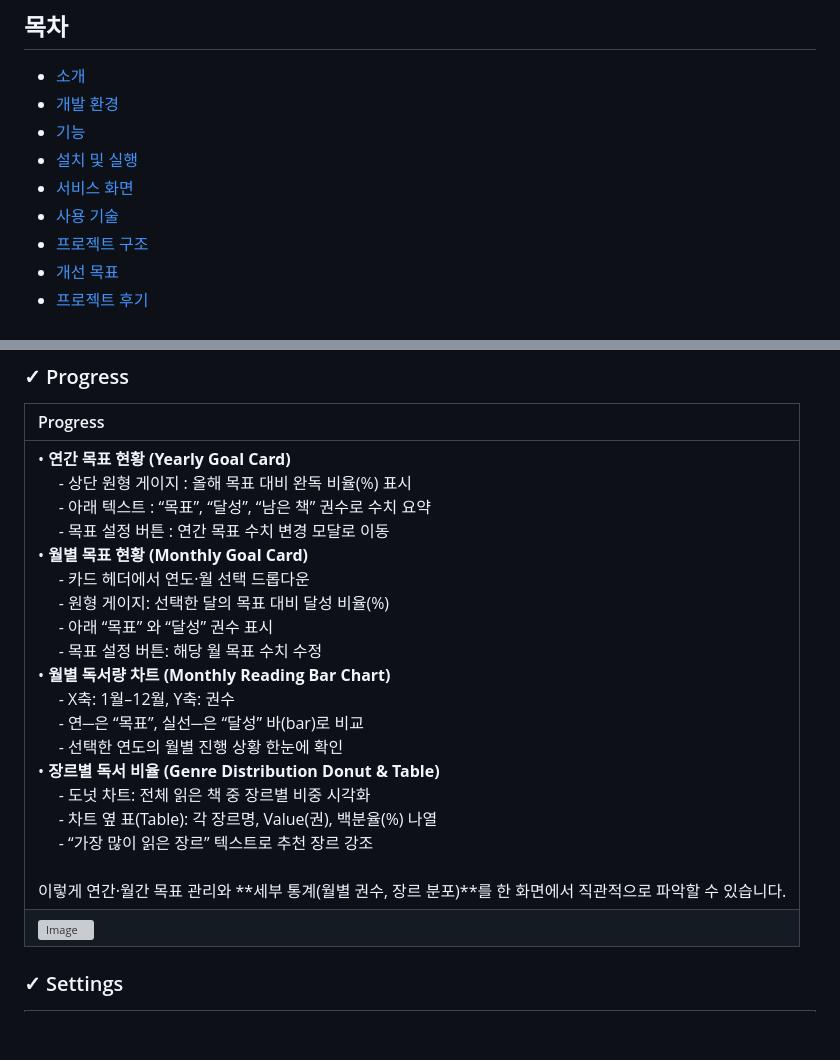
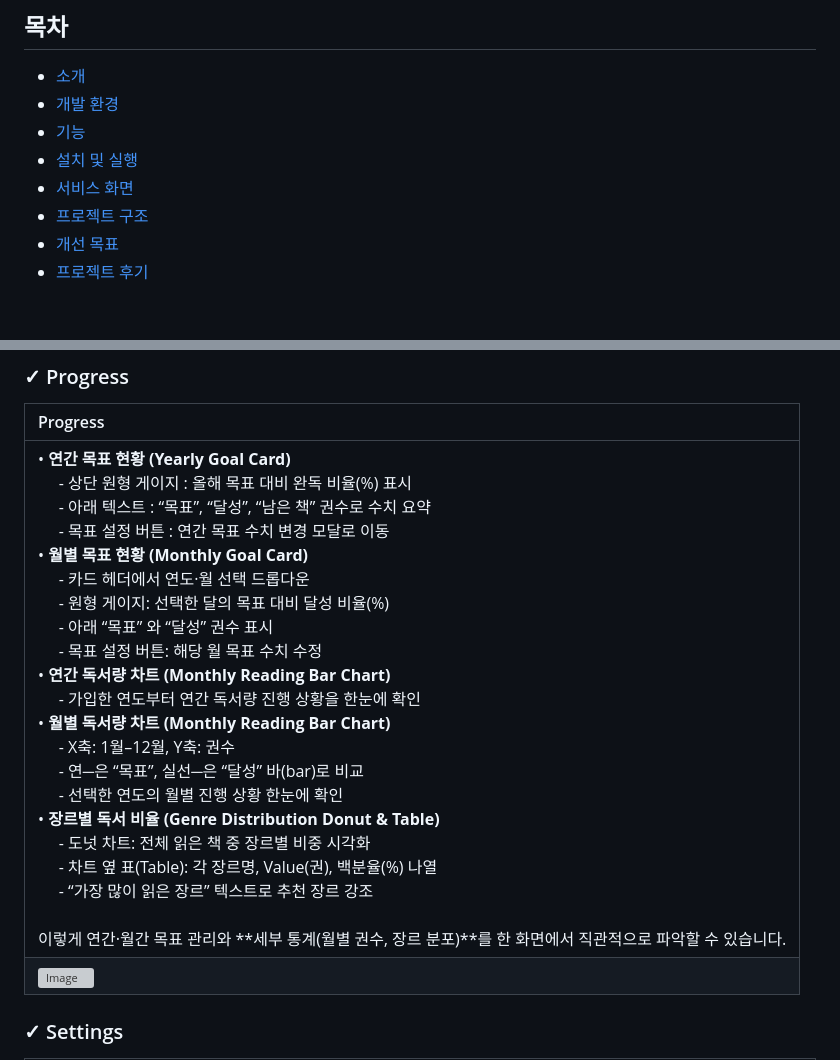
Before and after one commit to c1oud-dev/Booktine, a Markdown page: README.md, 2 parts joined by grey strips. GitHub-like rendering; blank space fills up the shorter version; grey boxes are pictures that could not be loaded.

```diff
--- a/README.md
+++ b/README.md
@@ -13,7 +13,6 @@
 - [기능](#기능)
 - [설치 및 실행](#설치-및-실행)
 - [서비스 화면](#서비스-화면)
-- [사용 기술](#사용-기술)
 - [프로젝트 구조](#프로젝트-구조)
 - [개선 목표](#개선-목표)
 - [프로젝트 후기](#프로젝트-후기)
@@ -164,7 +163,7 @@ Booktine은 독서 습관을 체계적으로 관리하고 독서 목표를 달
 ### ✓ Progress
 | Progress |
 | :---------------------------------------------- |
-|  • **연간 목표 현황 (Yearly Goal Card)** <br> &nbsp;&nbsp;&nbsp;&nbsp; - 상단 원형 게이지 : 올해 목표 대비 완독 비율(%) 표시 <br> &nbsp;&nbsp;&nbsp;&nbsp; - 아래 텍스트 : “목표”, “달성”, “남은 책” 권수로 수치 요약 <br> &nbsp;&nbsp;&nbsp;&nbsp; - 목표 설정 버튼 : 연간 목표 수치 변경 모달로 이동 <br> • **월별 목표 현황 (Monthly Goal Card)** <br> &nbsp;&nbsp;&nbsp;&nbsp; - 카드 헤더에서 연도·월 선택 드롭다운 <br> &nbsp;&nbsp;&nbsp;&nbsp; - 원형 게이지: 선택한 달의 목표 대비 달성 비율(%) <br> &nbsp;&nbsp;&nbsp;&nbsp; - 아래 “목표” 와 “달성” 권수 표시 <br> &nbsp;&nbsp;&nbsp;&nbsp; - 목표 설정 버튼: 해당 월 목표 수치 수정 <br> • **월별 독서량 차트 (Monthly Reading Bar Chart)** <br> &nbsp;&nbsp;&nbsp;&nbsp; - X축: 1월–12월, Y축: 권수 <br> &nbsp;&nbsp;&nbsp;&nbsp; - 연─은 “목표”, 실선─은 “달성” 바(bar)로 비교 <br> &nbsp;&nbsp;&nbsp;&nbsp; - 선택한 연도의 월별 진행 상황 한눈에 확인 <br> • **장르별 독서 비율 (Genre Distribution Donut & Table)** <br> &nbsp;&nbsp;&nbsp;&nbsp; - 도넛 차트: 전체 읽은 책 중 장르별 비중 시각화 <br> &nbsp;&nbsp;&nbsp;&nbsp; - 차트 옆 표(Table): 각 장르명, Value(권), 백분율(%) 나열 <br> &nbsp;&nbsp;&nbsp;&nbsp; - “가장 많이 읽은 장르” 텍스트로 추천 장르 강조 <br> <br> 이렇게 연간·월간 목표 관리와 **세부 통계(월별 권수, 장르 분포)**를 한 화면에서 직관적으로 파악할 수 있습니다. |
+|  • **연간 목표 현황 (Yearly Goal Card)** <br> &nbsp;&nbsp;&nbsp;&nbsp; - 상단 원형 게이지 : 올해 목표 대비 완독 비율(%) 표시 <br> &nbsp;&nbsp;&nbsp;&nbsp; - 아래 텍스트 : “목표”, “달성”, “남은 책” 권수로 수치 요약 <br> &nbsp;&nbsp;&nbsp;&nbsp; - 목표 설정 버튼 : 연간 목표 수치 변경 모달로 이동 <br> • **월별 목표 현황 (Monthly Goal Card)** <br> &nbsp;&nbsp;&nbsp;&nbsp; - 카드 헤더에서 연도·월 선택 드롭다운 <br> &nbsp;&nbsp;&nbsp;&nbsp; - 원형 게이지: 선택한 달의 목표 대비 달성 비율(%) <br> &nbsp;&nbsp;&nbsp;&nbsp; - 아래 “목표” 와 “달성” 권수 표시 <br> &nbsp;&nbsp;&nbsp;&nbsp; - 목표 설정 버튼: 해당 월 목표 수치 수정 <br> • **연간 독서량 차트 (Monthly Reading Bar Chart)** <br> &nbsp;&nbsp;&nbsp;&nbsp; - 가입한 연도부터 연간 독서량 진행 상황을 한눈에 확인 <br> • **월별 독서량 차트 (Monthly Reading Bar Chart)** <br> &nbsp;&nbsp;&nbsp;&nbsp; - X축: 1월–12월, Y축: 권수 <br> &nbsp;&nbsp;&nbsp;&nbsp; - 연─은 “목표”, 실선─은 “달성” 바(bar)로 비교 <br> &nbsp;&nbsp;&nbsp;&nbsp; - 선택한 연도의 월별 진행 상황 한눈에 확인 <br> • **장르별 독서 비율 (Genre Distribution Donut & Table)** <br> &nbsp;&nbsp;&nbsp;&nbsp; - 도넛 차트: 전체 읽은 책 중 장르별 비중 시각화 <br> &nbsp;&nbsp;&nbsp;&nbsp; - 차트 옆 표(Table): 각 장르명, Value(권), 백분율(%) 나열 <br> &nbsp;&nbsp;&nbsp;&nbsp; - “가장 많이 읽은 장르” 텍스트로 추천 장르 강조 <br> <br> 이렇게 연간·월간 목표 관리와 **세부 통계(월별 권수, 장르 분포)**를 한 화면에서 직관적으로 파악할 수 있습니다. |
 | ![Image](https://github.com/user-attachments/assets/78c294bf-9e55-4e35-ad5c-fbfc03efe7fe) |
 
 
```
Also changed, not shown: other parts of README.md (+46 -44 lines).
